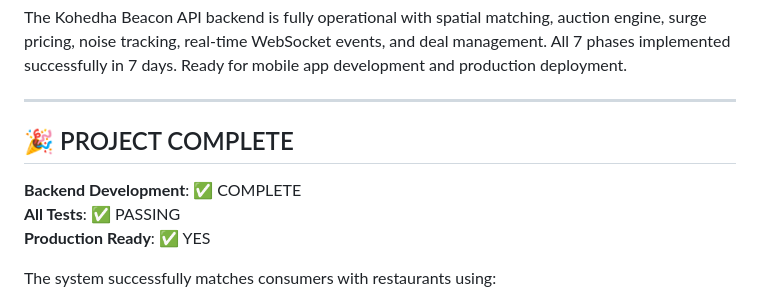
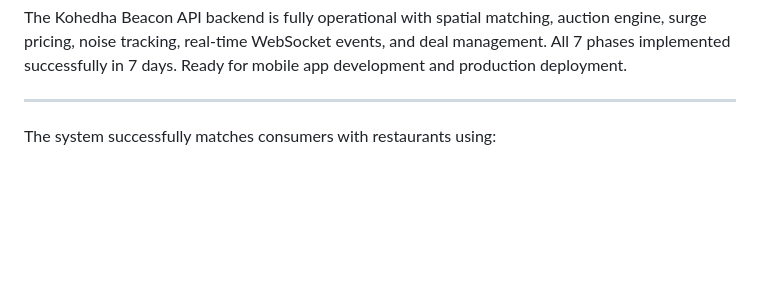
Before and after one commit to Supun-Sri/koheda-beacon-api-v1, a Markdown page: README.md, the part around the change. Drawn GitHub-style; blank space fills up the shorter version.

```diff
--- a/README.md
+++ b/README.md
@@ -581,11 +581,6 @@ The Kohedha Beacon API backend is fully operational with spatial matching, aucti
 
 ---
 
-## 🎉 PROJECT COMPLETE
-
-**Backend Development**: ✅ COMPLETE
-**All Tests**: ✅ PASSING
-**Production Ready**: ✅ YES
 
 The system successfully matches consumers with restaurants using:
 - Spatial proximity (PostGIS)
```
